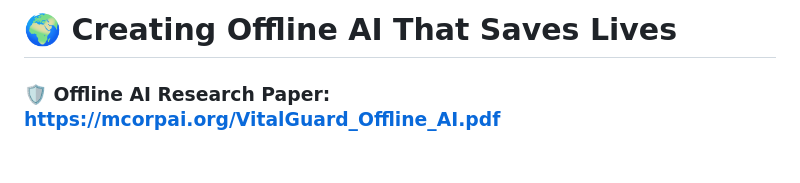
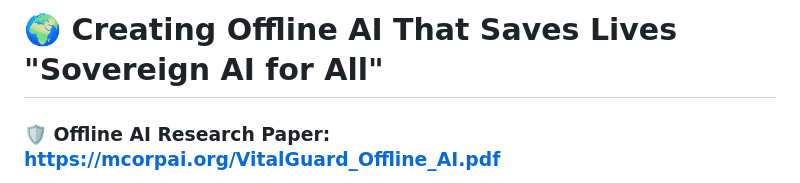
Before and after one commit to jekymin8232/mcorpai-com, a Markdown page: README.md, the part around the change. Rendered like a GitHub page; blank space fills up the shorter version.

```diff
--- a/README.md
+++ b/README.md
@@ -1,4 +1,4 @@
-# 🌍 Creating Offline AI That Saves Lives
+# 🌍 Creating Offline AI That Saves Lives "Sovereign AI for All"
 ### 🛡️ Offline AI Research Paper: https://mcorpai.org/VitalGuard_Offline_AI.pdf
 **Detailed Overview of the Offline AI Architecture: https://mcorpai.org/diplomacy(1).html**
 
```
